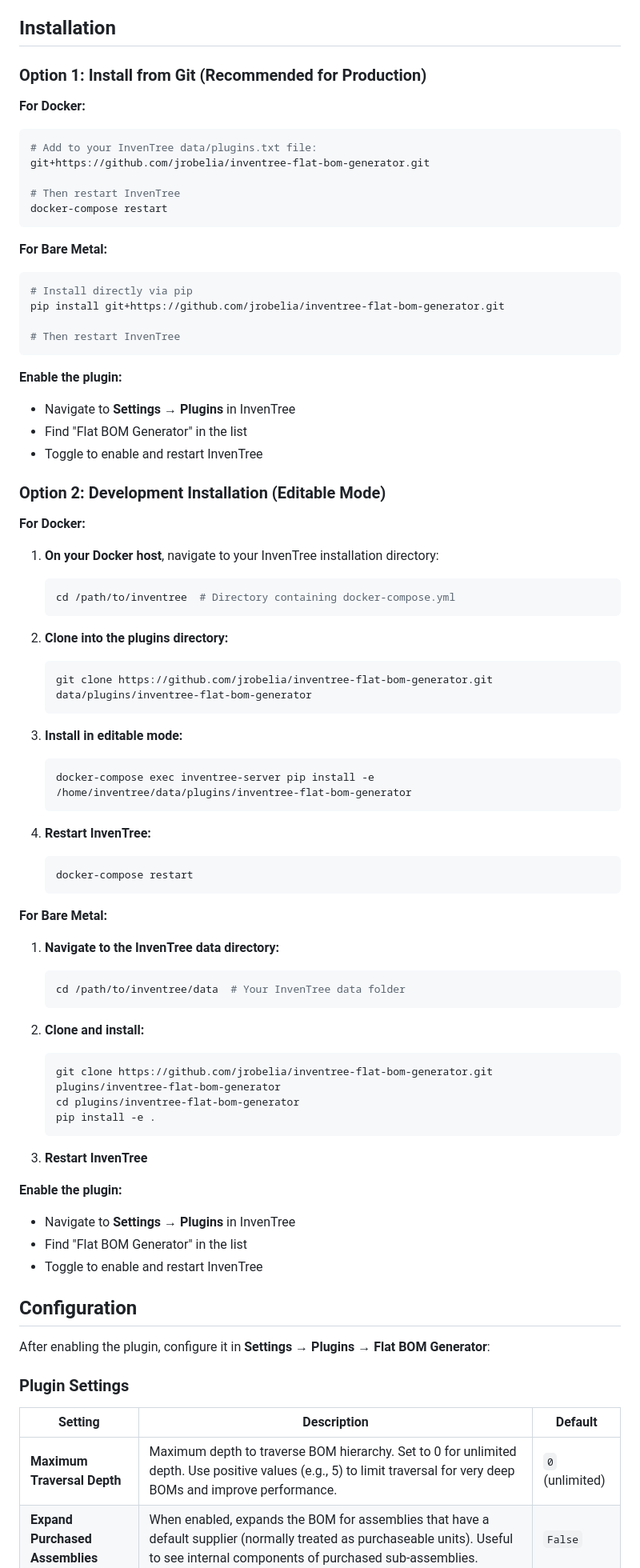
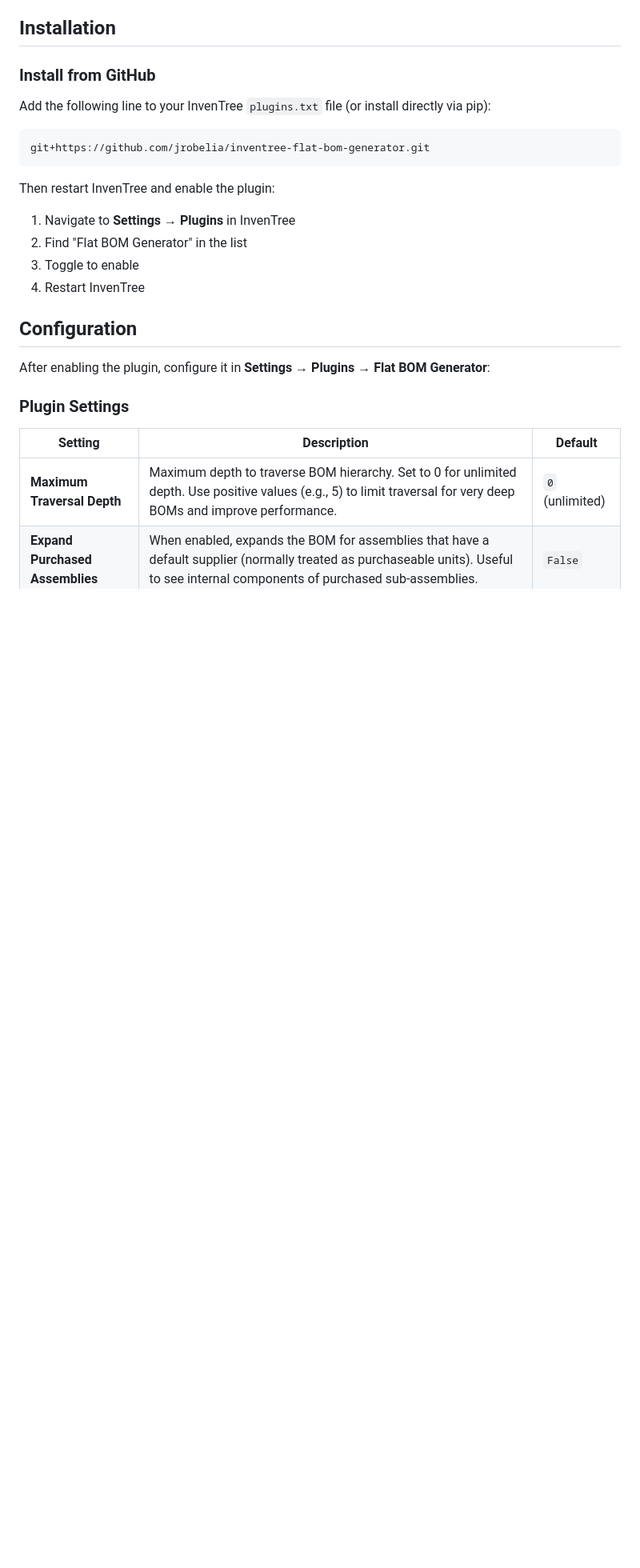
Before and after one commit to jrobelia/inventree-flat-bom-generator, a Markdown page: README.md, the part around the change. Shown at 80% size. Rendered like a GitHub page; blank space fills up the shorter version.

Commit message:
docs: simplify installation instructions to git+ method only

````diff
--- a/README.md
+++ b/README.md
@@ -61,74 +61,20 @@ Consider using the optional `max_depth` parameter for very deep BOMs to limit tr
 
 ## Installation
 
-### Option 1: Install from Git (Recommended for Production)
+### Install from GitHub
 
-**For Docker:**
+Add the following line to your InvenTree `plugins.txt` file (or install directly via pip):
+
 ```bash
-# Add to your InvenTree data/plugins.txt file:
 git+https://github.com/jrobelia/inventree-flat-bom-generator.git
-
-# Then restart InvenTree
-docker-compose restart
 ```
 
-**For Bare Metal:**
-```bash
-# Install directly via pip
-pip install git+https://github.com/jrobelia/inventree-flat-bom-generator.git
+Then restart InvenTree and enable the plugin:
 
-# Then restart InvenTree
-```
-
-**Enable the plugin:**
-- Navigate to **Settings → Plugins** in InvenTree
-- Find "Flat BOM Generator" in the list
-- Toggle to enable and restart InvenTree
-
-### Option 2: Development Installation (Editable Mode)
-
-**For Docker:**
-
-1. **On your Docker host**, navigate to your InvenTree installation directory:
-   ```bash
-   cd /path/to/inventree  # Directory containing docker-compose.yml
-   ```
-
-2. **Clone into the plugins directory:**
-   ```bash
-   git clone https://github.com/jrobelia/inventree-flat-bom-generator.git data/plugins/inventree-flat-bom-generator
-   ```
-
-3. **Install in editable mode:**
-   ```bash
-   docker-compose exec inventree-server pip install -e /home/inventree/data/plugins/inventree-flat-bom-generator
-   ```
-
-4. **Restart InvenTree:**
-   ```bash
-   docker-compose restart
-   ```
-
-**For Bare Metal:**
-
-1. **Navigate to the InvenTree data directory:**
-   ```bash
-   cd /path/to/inventree/data  # Your InvenTree data folder
-   ```
-
-2. **Clone and install:**
-   ```bash
-   git clone https://github.com/jrobelia/inventree-flat-bom-generator.git plugins/inventree-flat-bom-generator
-   cd plugins/inventree-flat-bom-generator
-   pip install -e .
-   ```
-
-3. **Restart InvenTree**
-
-**Enable the plugin:**
-- Navigate to **Settings → Plugins** in InvenTree
-- Find "Flat BOM Generator" in the list
-- Toggle to enable and restart InvenTree
+1. Navigate to **Settings → Plugins** in InvenTree
+2. Find "Flat BOM Generator" in the list
+3. Toggle to enable
+4. Restart InvenTree
 
 ## Configuration
 
````
